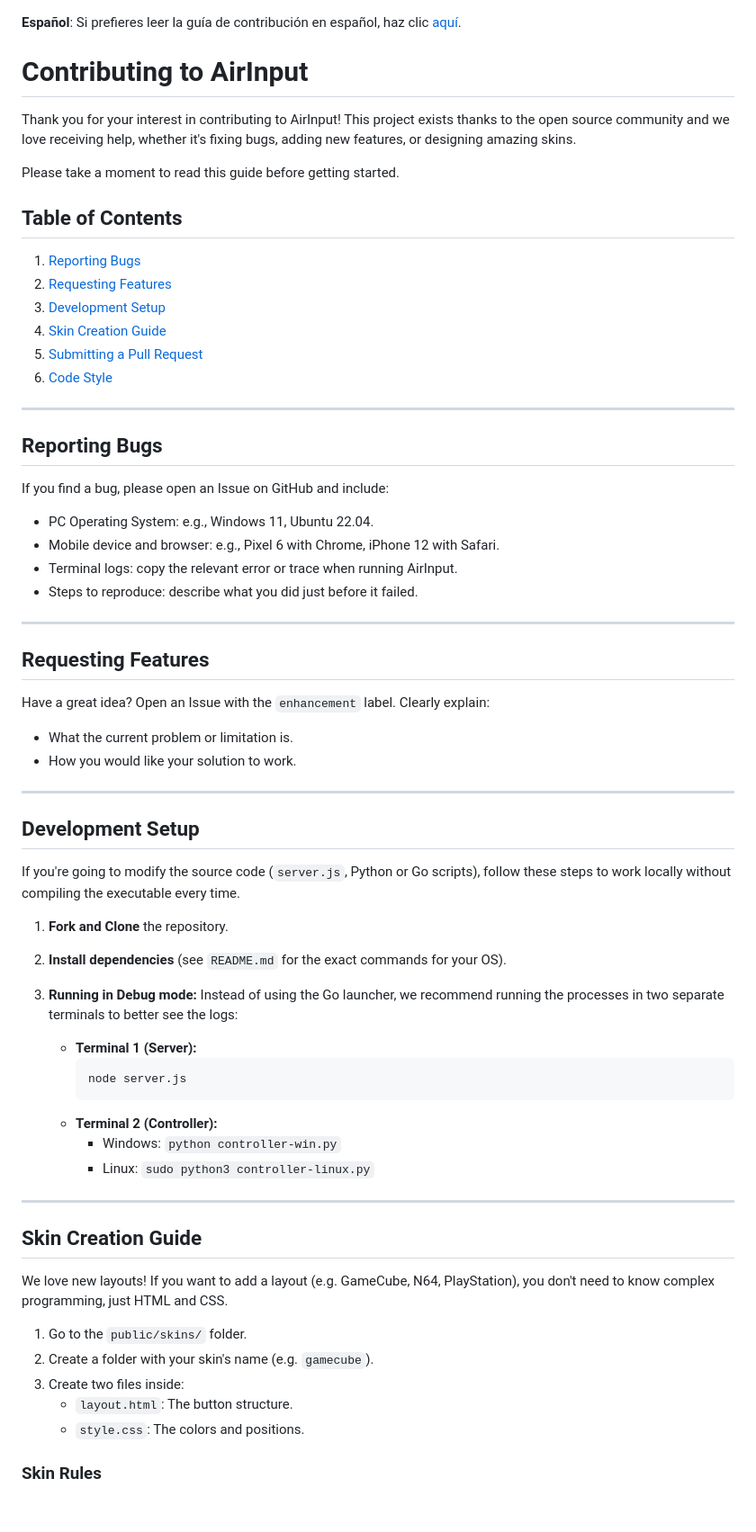
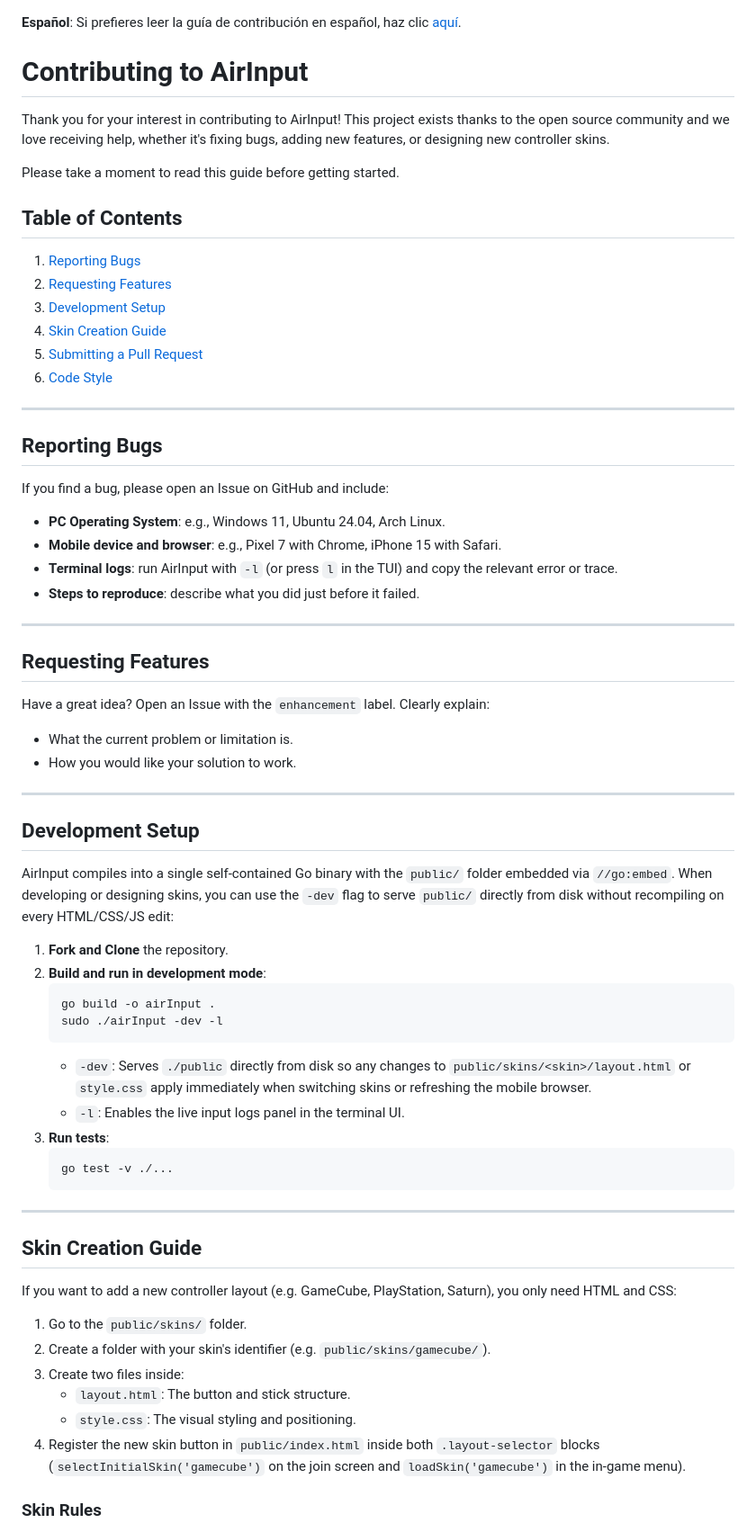
Before and after one commit to DiegoCChumbi/airInput, a Markdown page: CONTRIBUTING.md, the part around one of its changes. Shown at 90% size. Drawn GitHub-style; blank space fills up the shorter version.

````diff
--- a/CONTRIBUTING.md
+++ b/CONTRIBUTING.md
@@ -1,7 +1,8 @@
 **Español**: Si prefieres leer la guía de contribución en español, haz clic [aquí](CONTRIBUTING.es.md).
+
 # Contributing to AirInput
 
-Thank you for your interest in contributing to AirInput! This project exists thanks to the open source community and we love receiving help, whether it's fixing bugs, adding new features, or designing amazing skins.
+Thank you for your interest in contributing to AirInput! This project exists thanks to the open source community and we love receiving help, whether it's fixing bugs, adding new features, or designing new controller skins.
 
 Please take a moment to read this guide before getting started.
 
@@ -20,48 +21,49 @@ Please take a moment to read this guide before getting started.
 
 If you find a bug, please open an Issue on GitHub and include:
 
-- PC Operating System: e.g., Windows 11, Ubuntu 22.04.
-- Mobile device and browser: e.g., Pixel 6 with Chrome, iPhone 12 with Safari.
-- Terminal logs: copy the relevant error or trace when running AirInput.
-- Steps to reproduce: describe what you did just before it failed.
+- **PC Operating System**: e.g., Windows 11, Ubuntu 24.04, Arch Linux.
+- **Mobile device and browser**: e.g., Pixel 7 with Chrome, iPhone 15 with Safari.
+- **Terminal logs**: run AirInput with `-l` (or press `l` in the TUI) and copy the relevant error or trace.
+- **Steps to reproduce**: describe what you did just before it failed.
 
 ---
 
 ## Requesting Features
 
 Have a great idea? Open an Issue with the `enhancement` label. Clearly explain:
-* What the current problem or limitation is.
-* How you would like your solution to work.
+- What the current problem or limitation is.
+- How you would like your solution to work.
 
 ---
 
 ## Development Setup
 
-If you're going to modify the source code (`server.js`, Python or Go scripts), follow these steps to work locally without compiling the executable every time.
+AirInput compiles into a single self-contained Go binary with the `public/` folder embedded via `//go:embed`. When developing or designing skins, you can use the `-dev` flag to serve `public/` directly from disk without recompiling on every HTML/CSS/JS edit:
 
-1.  **Fork and Clone** the repository.
-2.  **Install dependencies** (see `README.md` for the exact commands for your OS).
-3.  **Running in Debug mode:**
-    Instead of using the Go launcher, we recommend running the processes in two separate terminals to better see the logs:
-
-    * **Terminal 1 (Server):**
-        ```bash
-        node server.js
-        ```
-    * **Terminal 2 (Controller):**
-        * Windows: `python controller-win.py`
-        * Linux: `sudo python3 controller-linux.py`
+1. **Fork and Clone** the repository.
+2. **Build and run in development mode**:
+   ```bash
+   go build -o airInput .
+   sudo ./airInput -dev -l
+   ```
+   - `-dev`: Serves `./public` directly from disk so any changes to `public/skins/<skin>/layout.html` or `style.css` apply immediately when switching skins or refreshing the mobile browser.
+   - `-l`: Enables the live input logs panel in the terminal UI.
+3. **Run tests**:
+   ```bash
+   go test -v ./...
+   ```
 
 ---
 
 ## Skin Creation Guide
 
-We love new layouts! If you want to add a layout (e.g. GameCube, N64, PlayStation), you don't need to know complex programming, just HTML and CSS.
+If you want to add a new controller layout (e.g. GameCube, PlayStation, Saturn), you only need HTML and CSS:
 
-1.  Go to the `public/skins/` folder.
-2.  Create a folder with your skin's name (e.g. `gamecube`).
-3.  Create two files inside:
-    * `layout.html`: The button structure.
-    * `style.css`: The colors and positions.
+1. Go to the `public/skins/` folder.
+2. Create a folder with your skin's identifier (e.g. `public/skins/gamecube/`).
+3. Create two files inside:
+   - `layout.html`: The button and stick structure.
+   - `style.css`: The visual styling and positioning.
+4. Register the new skin button in `public/index.html` inside both `.layout-selector` blocks (`selectInitialSkin('gamecube')` on the join screen and `loadSkin('gamecube')` in the in-game menu).
 
 ### Skin Rules
````
Also changed, not shown: other parts of CONTRIBUTING.md (+41 -28 lines), CONTRIBUTING.es.md (+70 -55 lines).
